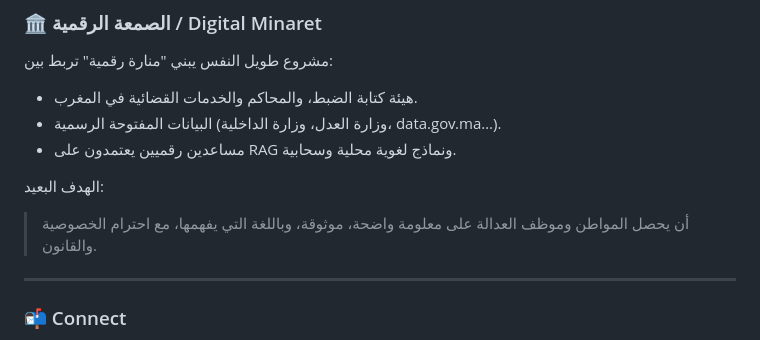
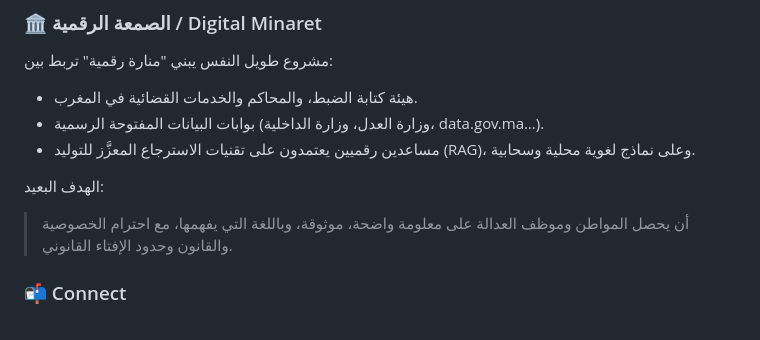
Before and after one commit to premiernbr/premiernbr, a Markdown page: README.md, the part around the change. Drawn GitHub-style.

Commit message:
Revise project description and long-term goal
Updated the description of the project and clarified the long-term goal.

```diff
--- a/README.md
+++ b/README.md
@@ -131,12 +131,14 @@ Développeur et chercheur en citoyenneté numérique et justice informationnelle
 مشروع طويل النفس يبني "منارة رقمية" تربط بين:
 
 - هيئة كتابة الضبط، والمحاكم والخدمات القضائية في المغرب.
-- البيانات المفتوحة الرسمية (وزارة العدل، وزارة الداخلية، data.gov.ma…).
-- مساعدين رقميين يعتمدون على RAG ونماذج لغوية محلية وسحابية.
+- بوابات البيانات المفتوحة الرسمية (وزارة العدل، وزارة الداخلية، data.gov.ma…).
+- مساعدين رقميين يعتمدون على تقنيات الاسترجاع المعزَّز للتوليد (RAG)، وعلى نماذج لغوية محلية وسحابية.
 
 الهدف البعيد:
-> أن يحصل المواطن وموظف العدالة على معلومة واضحة، موثوقة، وباللغة التي يفهمها، مع احترام الخصوصية والقانون.
-----
+
+> أن يحصل المواطن وموظف العدالة على معلومة واضحة، موثوقة، وباللغة التي يفهمها، مع احترام الخصوصية والقانون وحدود الإفتاء القانوني.
+
+
 ### 📬 Connect
 
 - GitHub: [@premiernbr](https://github.com/premiernbr)
```
